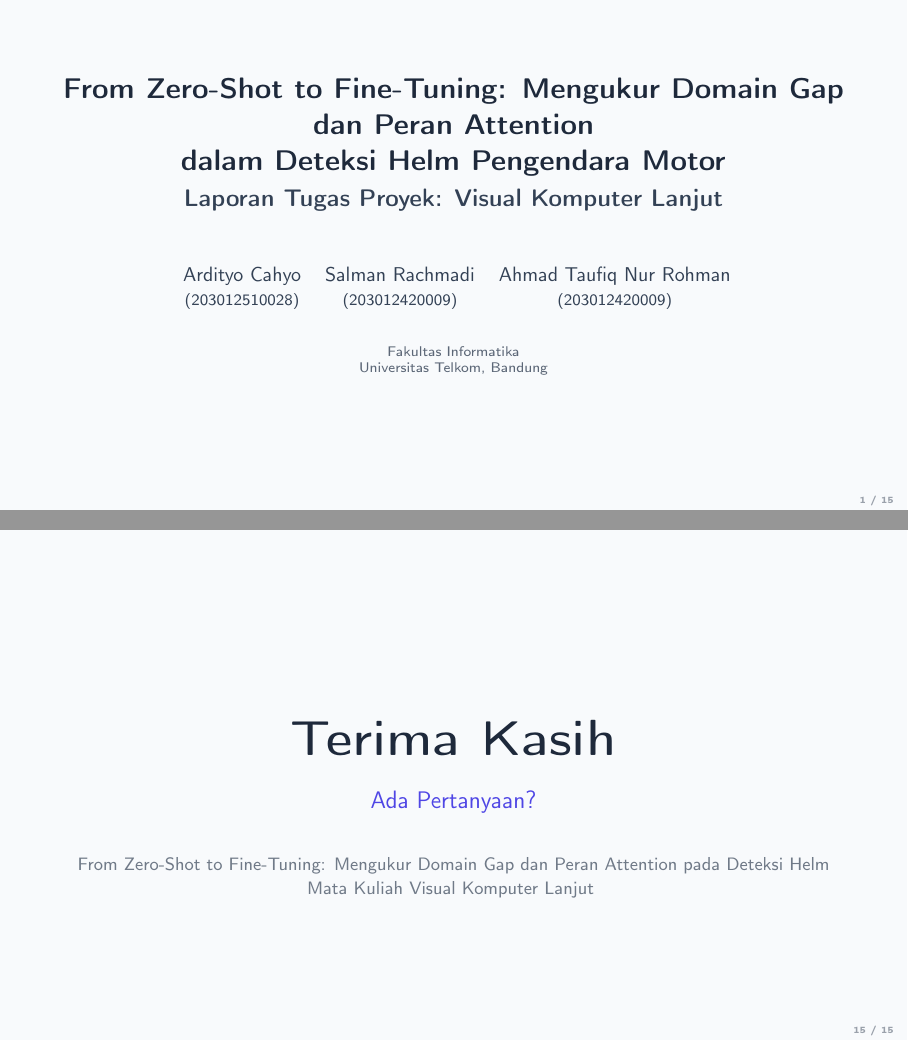
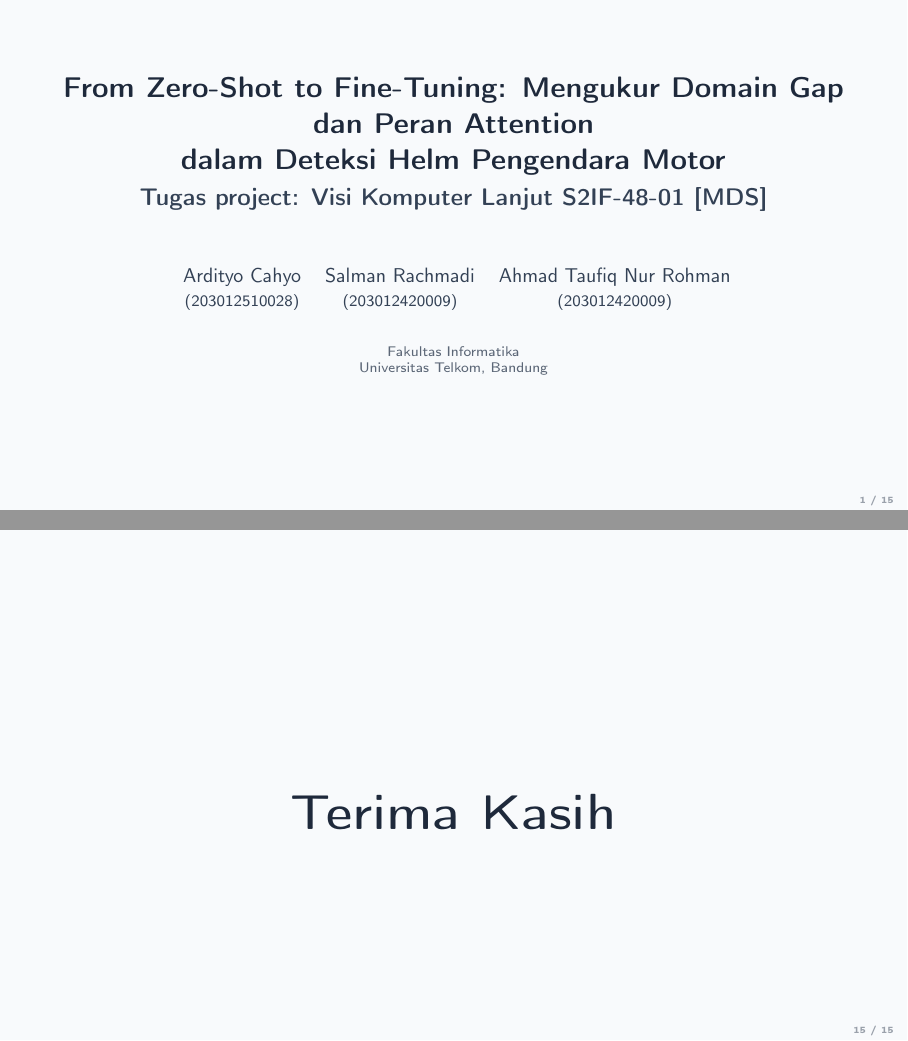
Before and after one commit to salmanrachmadi/CV, LaTeX slides (writing/presentasi/main.tex): pages 1 and 15 of 15, joined at a grey line. Compiled offline with pdfLaTeX.

Commit message:
finalisasi slide presentasi

```diff
--- a/writing/presentasi/main.tex
+++ b/writing/presentasi/main.tex
@@ -68,7 +68,7 @@
 
 % Title Info
 \title[Deteksi Helm]{\textbf{From Zero-Shot to Fine-Tuning: Mengukur Domain Gap dan Peran Attention\\dalam Deteksi Helm Pengendara Motor}}
-\subtitle{Laporan Tugas Proyek: Visual Komputer Lanjut}
+\subtitle{Tugas project: Visi Komputer Lanjut S2IF-48-01 [MDS]}
 \author{
   \begin{tabular}{ccc}
     Ardityo Cahyo & Salman Rachmadi & Ahmad Taufiq Nur Rohman \\
@@ -507,17 +507,8 @@
 
 \begin{frame}{}
 \centering
-\vspace{2cm}
+\vspace{2.5cm}
 {\Huge\bfseries\color{primary}Terima Kasih}
-
-\vspace{1.5em}
-{\large\color{secondary}Ada Pertanyaan?}
-
-\vspace{2em}
-{\small\color{text!70}
-From Zero-Shot to Fine-Tuning: Mengukur Domain Gap dan Peran Attention pada Deteksi Helm\\
-Mata Kuliah Visual Komputer Lanjut
-}
 \end{frame}
 
 \end{document}
```
Also changed, not shown: writing/presentasi/main.pdf.
